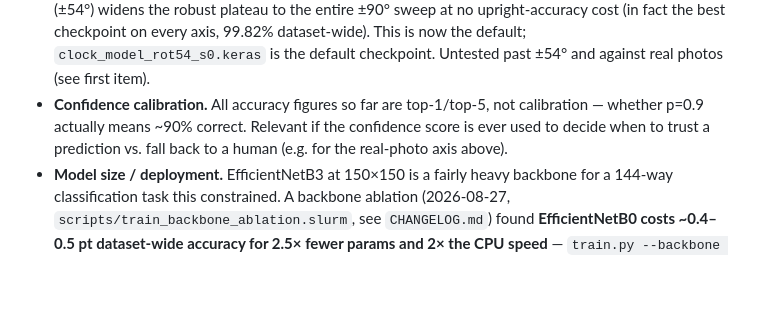
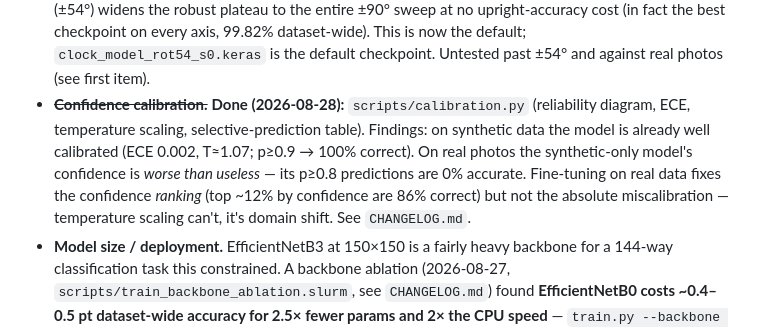
Before and after one commit to turhancan97/analog_clock_prediction, a Markdown page: README.md, the part around the change. Drawn GitHub-style; blank space fills up the shorter version.

```diff
--- a/README.md
+++ b/README.md
@@ -228,10 +228,15 @@ guidance.
   checkpoint on every axis, 99.82% dataset-wide). This is now the default;
   `clock_model_rot54_s0.keras` is the default checkpoint. Untested past
   ±54° and against real photos (see first item).
-- **Confidence calibration.** All accuracy figures so far are top-1/top-5,
-  not calibration — whether p=0.9 actually means ~90% correct. Relevant if
-  the confidence score is ever used to decide when to trust a prediction vs.
-  fall back to a human (e.g. for the real-photo axis above).
+- ~~**Confidence calibration.**~~ **Done (2026-08-28):**
+  `scripts/calibration.py` (reliability diagram, ECE, temperature scaling,
+  selective-prediction table). Findings: on synthetic data the model is
+  already well calibrated (ECE 0.002, T≈1.07; p≥0.9 → 100% correct). On real
+  photos the synthetic-only model's confidence is *worse than useless* —
+  its p≥0.8 predictions are 0% accurate. Fine-tuning on real data fixes the
+  confidence *ranking* (top ~12% by confidence are 86% correct) but not the
+  absolute miscalibration — temperature scaling can't, it's domain shift.
+  See `CHANGELOG.md`.
 - **Model size / deployment.** EfficientNetB3 at 150×150 is a fairly heavy
   backbone for a 144-way classification task this constrained. A backbone
   ablation (2026-08-27, `scripts/train_backbone_ablation.slurm`, see
```
Also changed, not shown: AGENTS.md (+9 -2 lines), CHANGELOG.md (+28 -0 lines), docs/images/calibration.png (added), docs/images/calibration_real.png (added), docs/images/calibration_realmix.png (added), 2 other files.
